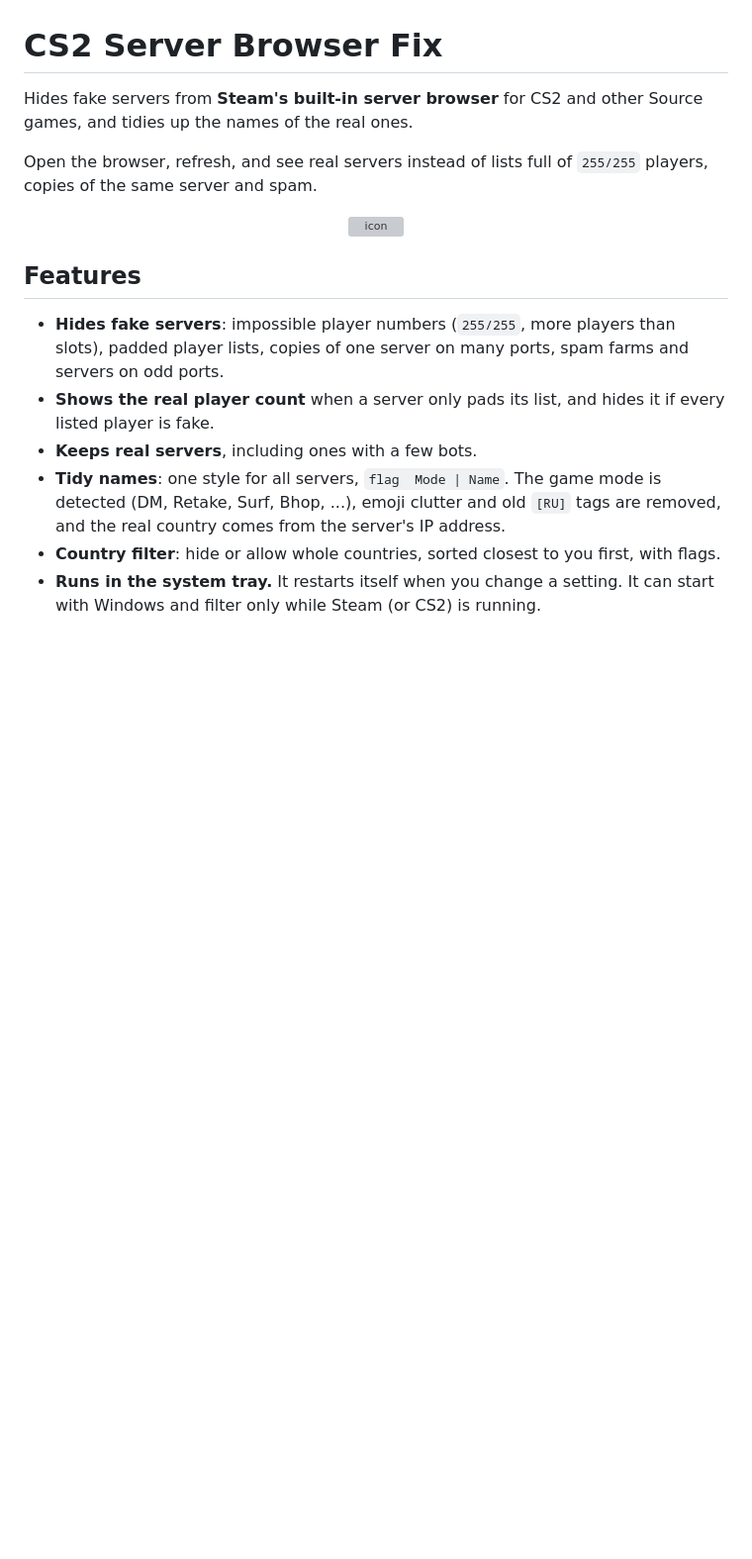
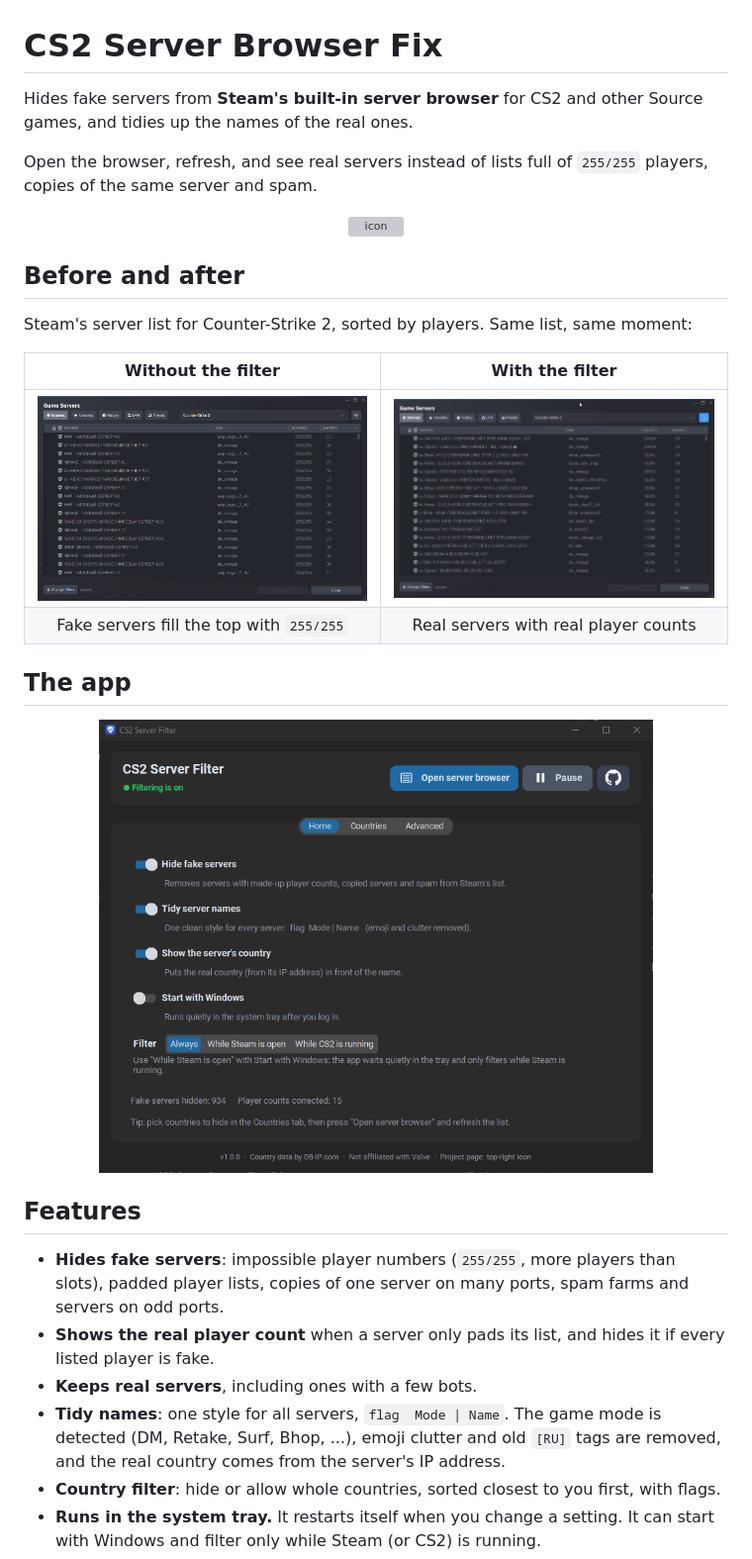
Before and after one commit to boomix/CS2-server-browser-fix, a Markdown page: README.md, the part around the change. Shown at 99% size. Drawn GitHub-style; pictures changed too: docs/after.png (added), docs/app.png (added), docs/before.png (added); blank space fills up the shorter version; grey boxes are pictures that could not be loaded.

Commit message:
README: before/after screenshots and app screenshot

```diff
--- a/README.md
+++ b/README.md
@@ -5,6 +5,20 @@ Hides fake servers from **Steam's built-in server browser** for CS2 and other So
 Open the browser, refresh, and see real servers instead of lists full of `255/255` players, copies of the same server and spam.
 
 <p align="center"><img src="assets/icon.png" width="96" alt="icon"></p>
+
+## Before and after
+
+Steam's server list for Counter-Strike 2, sorted by players. Same list, same moment:
+
+| Without the filter | With the filter |
+|:---:|:---:|
+| ![Before: every server shows 255/255 players](docs/before.png) | ![After: real servers with real player counts, tidy names and country](docs/after.png) |
+| Fake servers fill the top with `255/255` | Real servers with real player counts |
+
+## The app
+
+<p align="center"><img src="docs/app.png" width="560" alt="CS2 Server Browser Fix window"></p>
+
 
 ## Features
 
```
